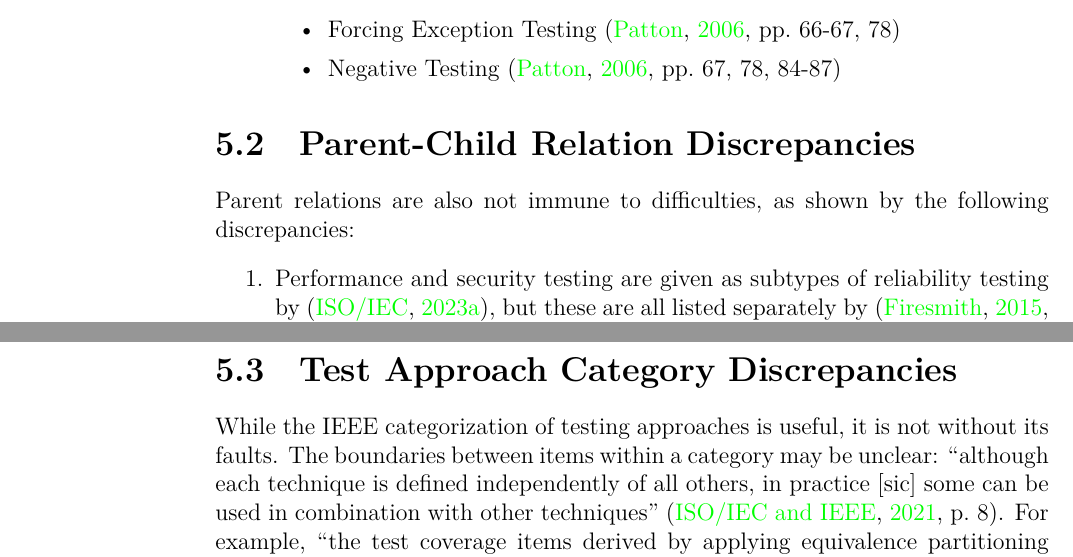
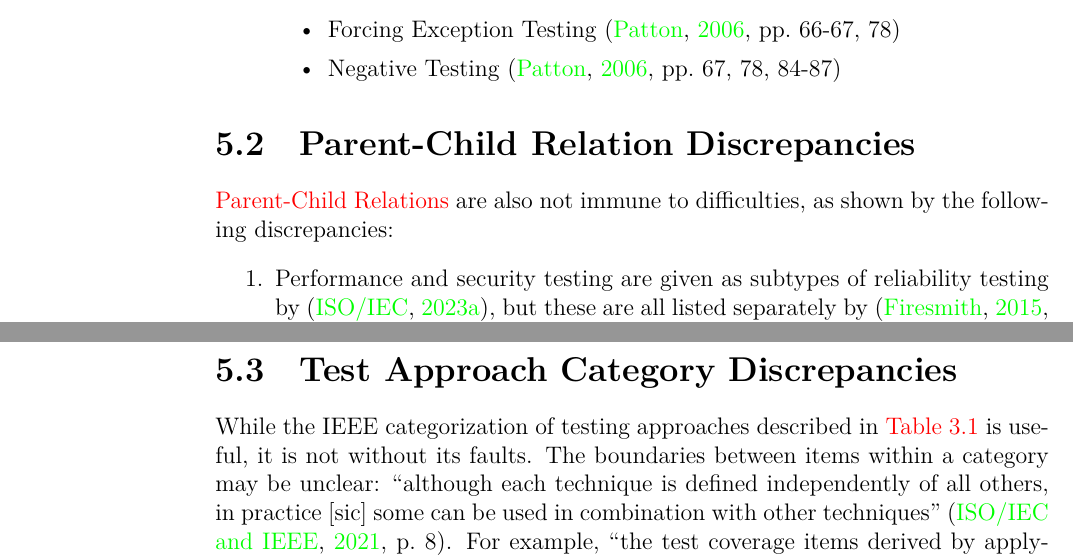
Before and after one commit to samm82/TestingTesting, a LaTeX thesis (thesis.tex, which reads chapters/05_discrepancies.tex, chapters/05b_par_discreps.tex): two parts of pages 46 and 49 of 104, joined at a grey line, cut so that both start at the same text. The pictures show the PDF file thesis.pdf that the author committed with the source.

Commit message:
Add references for terms used in discrep categories

```diff
--- a/chapters/05_discrepancies.tex
+++ b/chapters/05_discrepancies.tex
@@ -144,7 +144,8 @@ analysis of the generated graphs, \ifnotpaper which are \else with the most
 
 \subsection{Test Approach Category Discrepancies}
 \label{categories-discrep}
-While the IEEE categorization of testing approaches is useful, it
+While the IEEE categorization of testing approaches described in
+\refIEEETestTerms{} is useful, it
 is not without its faults. The boundaries between items within a category may
 be unclear: ``although each technique is defined independently of all others,
 in practice [sic] some can be used in combination with other techniques''
--- a/chapters/05b_par_discreps.tex
+++ b/chapters/05b_par_discreps.tex
@@ -1,12 +1,12 @@
-Parent relations are also not immune to difficulties\ifnotpaper, as shown by
-the following discrepancies:
+\nameref{par-chd-rels} are also not immune to difficulties\ifnotpaper, as shown
+by the following discrepancies:
 \begin{enumerate}
-      \item % Discrep count (PARS): {ISO_IEC2023a} | {Firesmith2015}
+      \item % Discrep count: {ISO_IEC2023a} | {Firesmith2015}
             Performance \else; for example, performance \fi and security testing
             are given as subtypes of reliability testing by \citep{ISO_IEC2023a},
             but these are all listed
             separately by \citep[p.~53]{Firesmith2015}. \ifnotpaper
-      \item % Discrep count (PARS): {IEEE2017}
+      \item % Discrep count: {IEEE2017}
             \citeauthor*{IEEE2017} provide a definition for ``inspections and
             audits'' \citeyearpar[p.~228]{IEEE2017}, despite also giving
             definitions for ``inspection'' \citetext{p.~227} and ``audit''
```
Also changed, not shown: paper.pdf, thesis.pdf.
